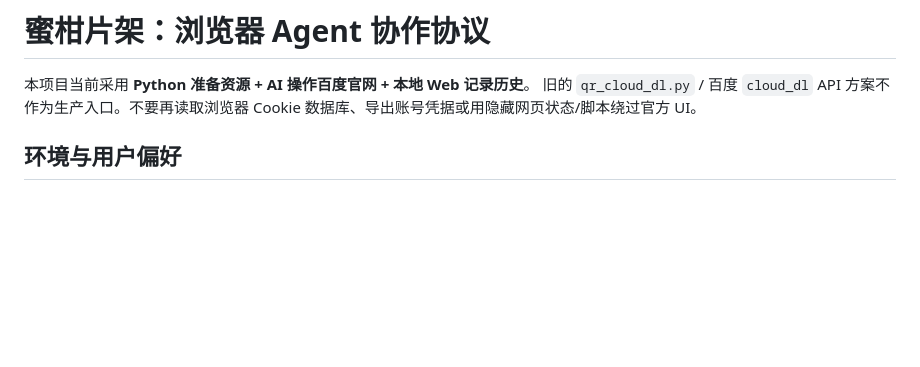
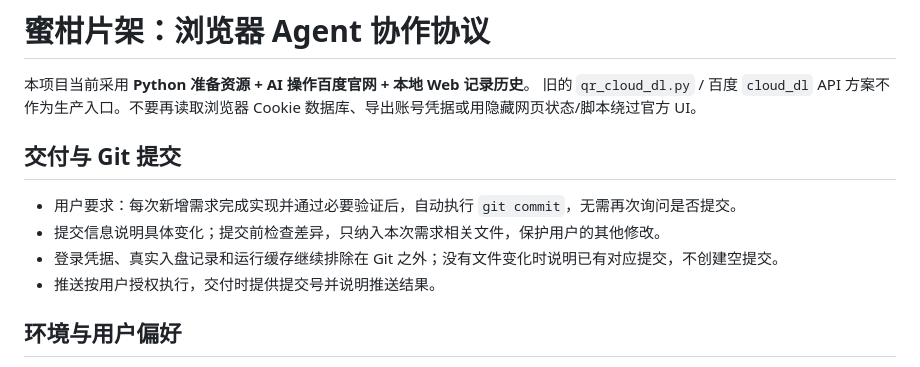
Before and after one commit to PAPABISI/mikan-baidu-auto-dl, a Markdown page: AGENTS.md, the part around the change. Drawn GitHub-style; blank space fills up the shorter version.

Commit message:
docs: commit completed feature requests automatically

```diff
--- a/AGENTS.md
+++ b/AGENTS.md
@@ -2,6 +2,13 @@
 
 本项目当前采用 **Python 准备资源 + AI 操作百度官网 + 本地 Web 记录历史**。
 旧的 `qr_cloud_dl.py` / 百度 `cloud_dl` API 方案不作为生产入口。不要再读取浏览器 Cookie 数据库、导出账号凭据或用隐藏网页状态/脚本绕过官方 UI。
+
+## 交付与 Git 提交
+
+- 用户要求：每次新增需求完成实现并通过必要验证后，自动执行 `git commit`，无需再次询问是否提交。
+- 提交信息说明具体变化；提交前检查差异，只纳入本次需求相关文件，保护用户的其他修改。
+- 登录凭据、真实入盘记录和运行缓存继续排除在 Git 之外；没有文件变化时说明已有对应提交，不创建空提交。
+- 推送按用户授权执行，交付时提供提交号并说明推送结果。
 
 ## 环境与用户偏好
 
```
